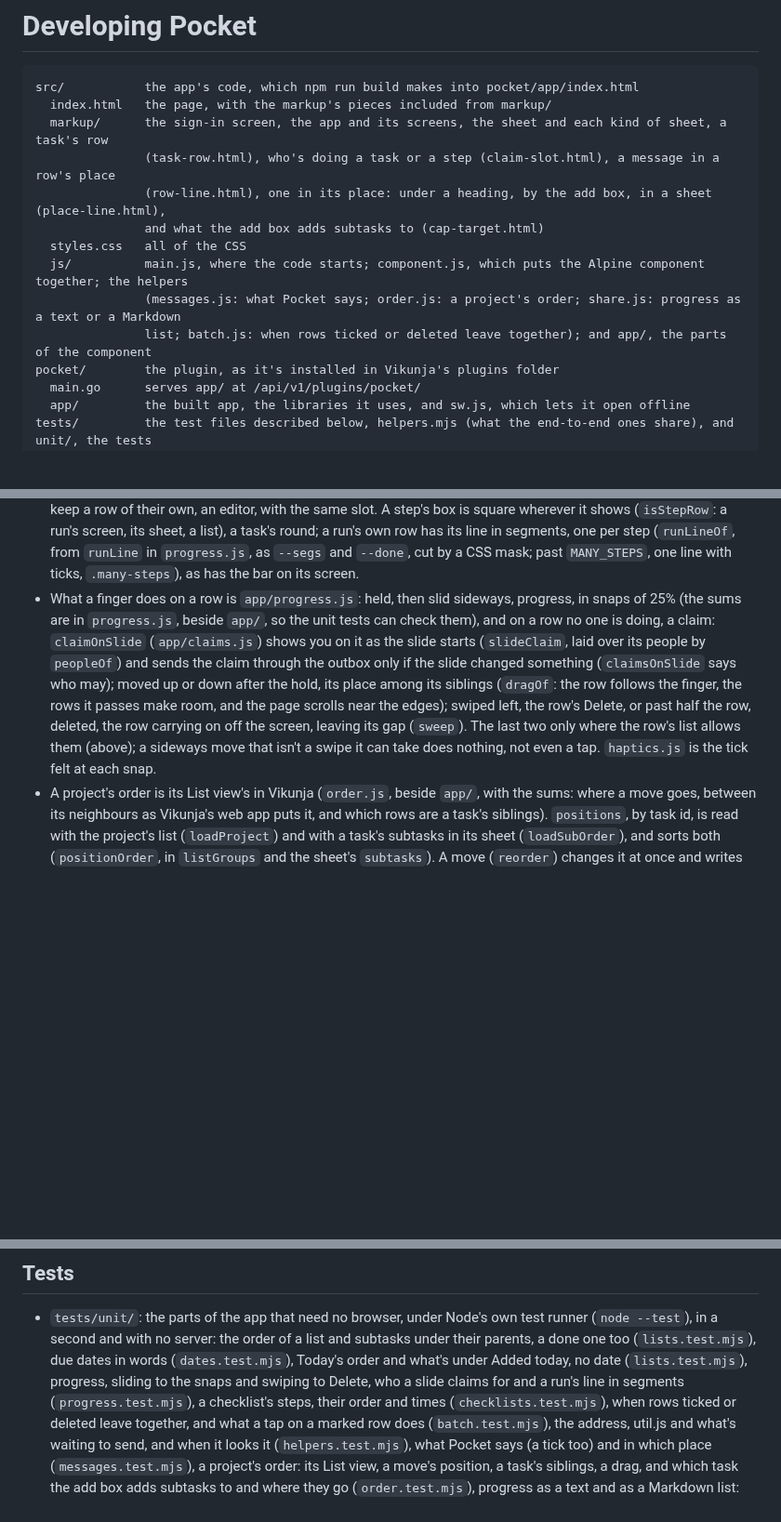
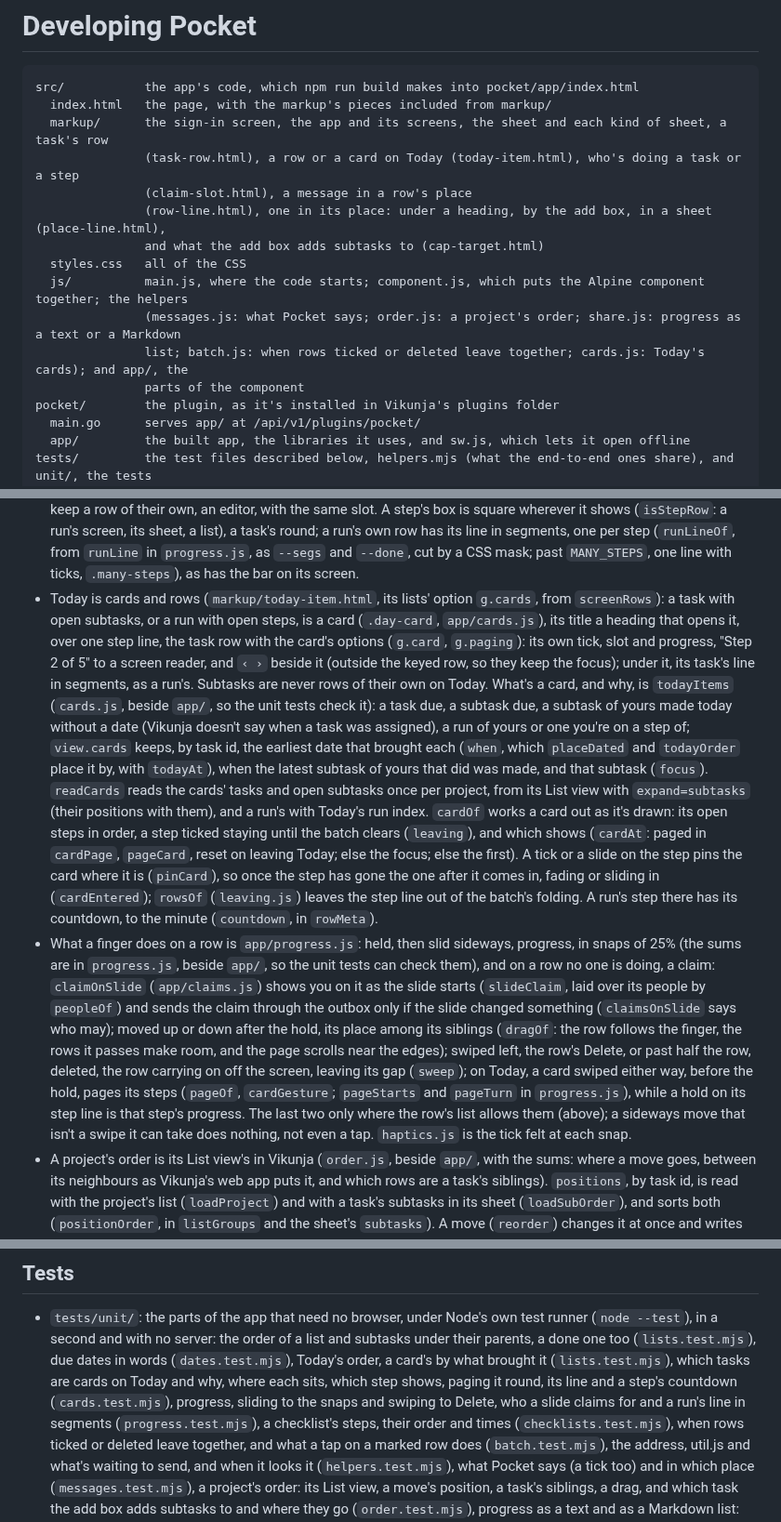
Before and after one commit to ssweber/pocket-for-vikunja, a Markdown page: docs/development.md, 3 parts joined by grey strips. Shown at 93% size. Drawn GitHub-style; blank space fills up the shorter version.

Commit message:
docs: Today's cards, what brings one onto Today, and paging through its steps
Co-Authored-By: Claude Opus 5.5 <noreply@anthropic.com>

```diff
--- a/docs/development.md
+++ b/docs/development.md
@@ -4,13 +4,15 @@
 src/           the app's code, which npm run build makes into pocket/app/index.html
   index.html   the page, with the markup's pieces included from markup/
   markup/      the sign-in screen, the app and its screens, the sheet and each kind of sheet, a task's row
-               (task-row.html), who's doing a task or a step (claim-slot.html), a message in a row's place
+               (task-row.html), a row or a card on Today (today-item.html), who's doing a task or a step
+               (claim-slot.html), a message in a row's place
                (row-line.html), one in its place: under a heading, by the add box, in a sheet (place-line.html),
                and what the add box adds subtasks to (cap-target.html)
   styles.css   all of the CSS
   js/          main.js, where the code starts; component.js, which puts the Alpine component together; the helpers
                (messages.js: what Pocket says; order.js: a project's order; share.js: progress as a text or a Markdown
-               list; batch.js: when rows ticked or deleted leave together); and app/, the parts of the component
+               list; batch.js: when rows ticked or deleted leave together; cards.js: Today's cards); and app/, the
+               parts of the component
 pocket/        the plugin, as it's installed in Vikunja's plugins folder
   main.go      serves app/ at /api/v1/plugins/pocket/
   app/         the built app, the libraries it uses, and sw.js, which lets it open offline
@@ -54,7 +56,23 @@ The JavaScript is ES modules, each importing what it uses. The helpers in `src/j
   round; a run's own row has its line in segments, one per step (`runLineOf`, from `runLine` in `progress.js`, as
   `--segs` and `--done`, cut by a CSS mask; past `MANY_STEPS`, one line with ticks, `.many-steps`), as has the bar on
   its screen.
-- What a finger does on a row is `app/progress.js`: held, then slid sideways, progress, in snaps of 25% (the sums are in `progress.js`, beside `app/`, so the unit tests can check them), and on a row no one is doing, a claim: `claimOnSlide` (`app/claims.js`) shows you on it as the slide starts (`slideClaim`, laid over its people by `peopleOf`) and sends the claim through the outbox only if the slide changed something (`claimsOnSlide` says who may); moved up or down after the hold, its place among its siblings (`dragOf`: the row follows the finger, the rows it passes make room, and the page scrolls near the edges); swiped left, the row's Delete, or past half the row, deleted, the row carrying on off the screen, leaving its gap (`sweep`). The last two only where the row's list allows them (above); a sideways move that isn't a swipe it can take does nothing, not even a tap. `haptics.js` is the tick felt at each snap.
+- Today is cards and rows (`markup/today-item.html`, its lists' option `g.cards`, from `screenRows`): a task with open
+  subtasks, or a run with open steps, is a card (`.day-card`, `app/cards.js`), its title a heading that opens it, over
+  one step line, the task row with the card's options (`g.card`, `g.paging`): its own tick, slot and progress, "Step 2
+  of 5" to a screen reader, and `‹ ›` beside it (outside the keyed row, so they keep the focus); under it, its task's
+  line in segments, as a run's. Subtasks are never rows of their own on Today. What's a card, and why, is `todayItems`
+  (`cards.js`, beside `app/`, so the unit tests check it): a task due, a subtask due, a subtask of yours made today
+  without a date (Vikunja doesn't say when a task was assigned), a run of yours or one you're on a step of; `view.cards`
+  keeps, by task id, the earliest date that brought each (`when`, which `placeDated` and `todayOrder` place it by, with
+  `todayAt`), when the latest subtask of yours that did was made, and that subtask (`focus`). `readCards` reads the
+  cards' tasks and open subtasks once per project, from its List view with `expand=subtasks` (their positions with
+  them), and a run's with Today's run index. `cardOf` works a card out as it's drawn: its open steps in order, a step
+  ticked staying until the batch clears (`leaving`), and which shows (`cardAt`: paged in `cardPage`, `pageCard`, reset on
+  leaving Today; else the focus; else the first). A tick or a slide on the step pins the card where it is (`pinCard`), so
+  once the step has gone the one after it comes in, fading or sliding in (`cardEntered`); `rowsOf` (`leaving.js`) leaves
+  the step line out of the batch's folding. A run's step there has its countdown, to the minute (`countdown`, in
+  `rowMeta`).
+- What a finger does on a row is `app/progress.js`: held, then slid sideways, progress, in snaps of 25% (the sums are in `progress.js`, beside `app/`, so the unit tests can check them), and on a row no one is doing, a claim: `claimOnSlide` (`app/claims.js`) shows you on it as the slide starts (`slideClaim`, laid over its people by `peopleOf`) and sends the claim through the outbox only if the slide changed something (`claimsOnSlide` says who may); moved up or down after the hold, its place among its siblings (`dragOf`: the row follows the finger, the rows it passes make room, and the page scrolls near the edges); swiped left, the row's Delete, or past half the row, deleted, the row carrying on off the screen, leaving its gap (`sweep`); on Today, a card swiped either way, before the hold, pages its steps (`pageOf`, `cardGesture`; `pageStarts` and `pageTurn` in `progress.js`), while a hold on its step line is that step's progress. The last two only where the row's list allows them (above); a sideways move that isn't a swipe it can take does nothing, not even a tap. `haptics.js` is the tick felt at each snap.
 - A project's order is its List view's in Vikunja (`order.js`, beside `app/`, with the sums: where a move goes, between
   its neighbours as Vikunja's web app puts it, and which rows are a task's siblings). `positions`, by task id, is read
   with the project's list (`loadProject`) and with a task's subtasks in its sheet (`loadSubOrder`), and sorts both
@@ -132,7 +150,8 @@ This starts a throwaway Vikunja 2.7.0 at `http://127.0.0.1:3456`, on Postgres, w
 
 - `tests/unit/`: the parts of the app that need no browser, under Node's own test runner (`node --test`), in a second
   and with no server: the order of a list and subtasks under their parents, a done one too (`lists.test.mjs`), due dates in words
-  (`dates.test.mjs`), Today's order and what's under Added today, no date (`lists.test.mjs`), progress, sliding to the snaps and swiping to Delete, who a slide claims for and a run's line in segments (`progress.test.mjs`), a
+  (`dates.test.mjs`), Today's order, a card's by what brought it (`lists.test.mjs`), which tasks are cards on Today
+  and why, where each sits, which step shows, paging it round, its line and a step's countdown (`cards.test.mjs`), progress, sliding to the snaps and swiping to Delete, who a slide claims for and a run's line in segments (`progress.test.mjs`), a
   checklist's steps, their order and times (`checklists.test.mjs`), when rows ticked or deleted leave together, and what a tap on a marked row does (`batch.test.mjs`), the address, util.js and what's waiting to send, and when it looks it (`helpers.test.mjs`), what Pocket says (a tick too) and in which place
   (`messages.test.mjs`), a project's order: its List view, a move's position, a task's siblings, a drag, and
   which task the add box adds subtasks to and where they go (`order.test.mjs`), progress as a text and as a
```
Also changed, not shown: other parts of docs/development.md (+4 -4 lines), docs/guide.md (+35 -15 lines).
